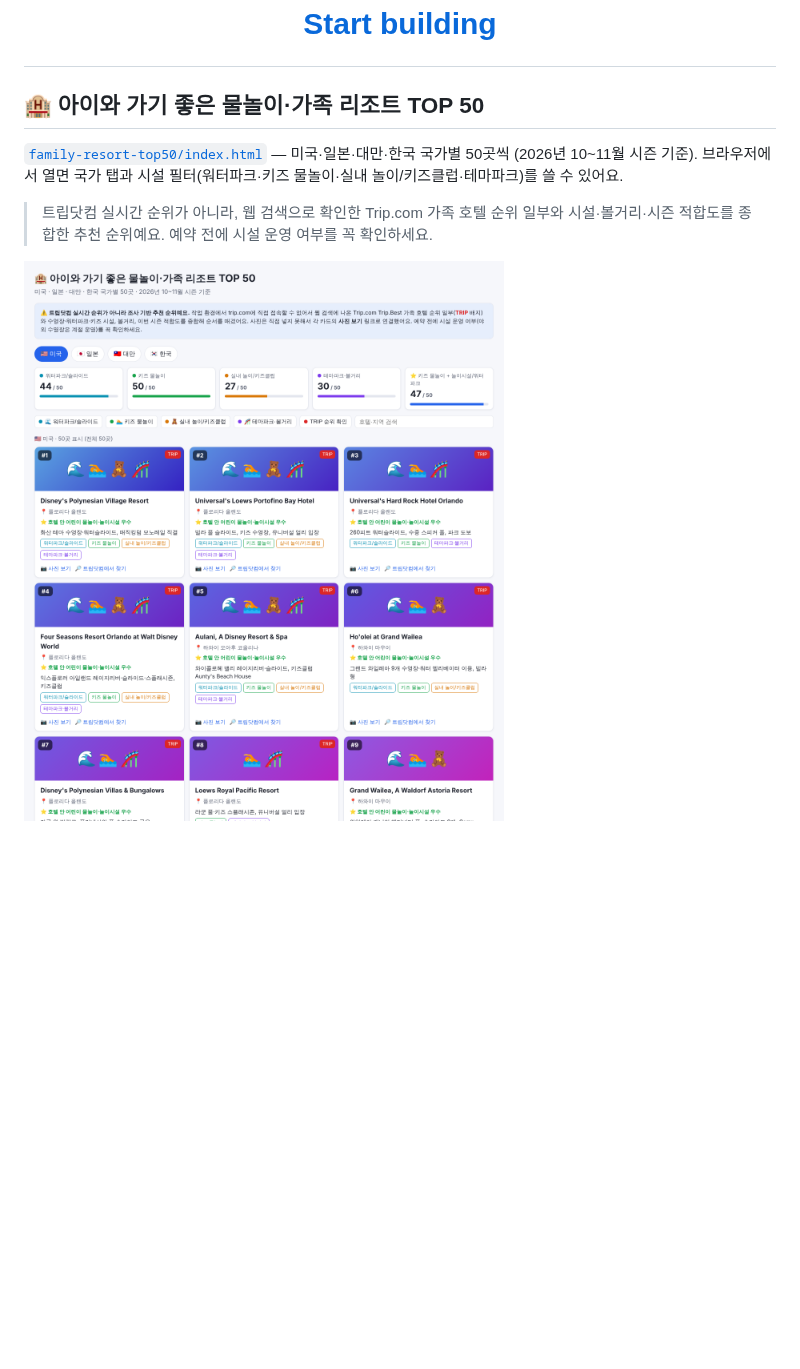
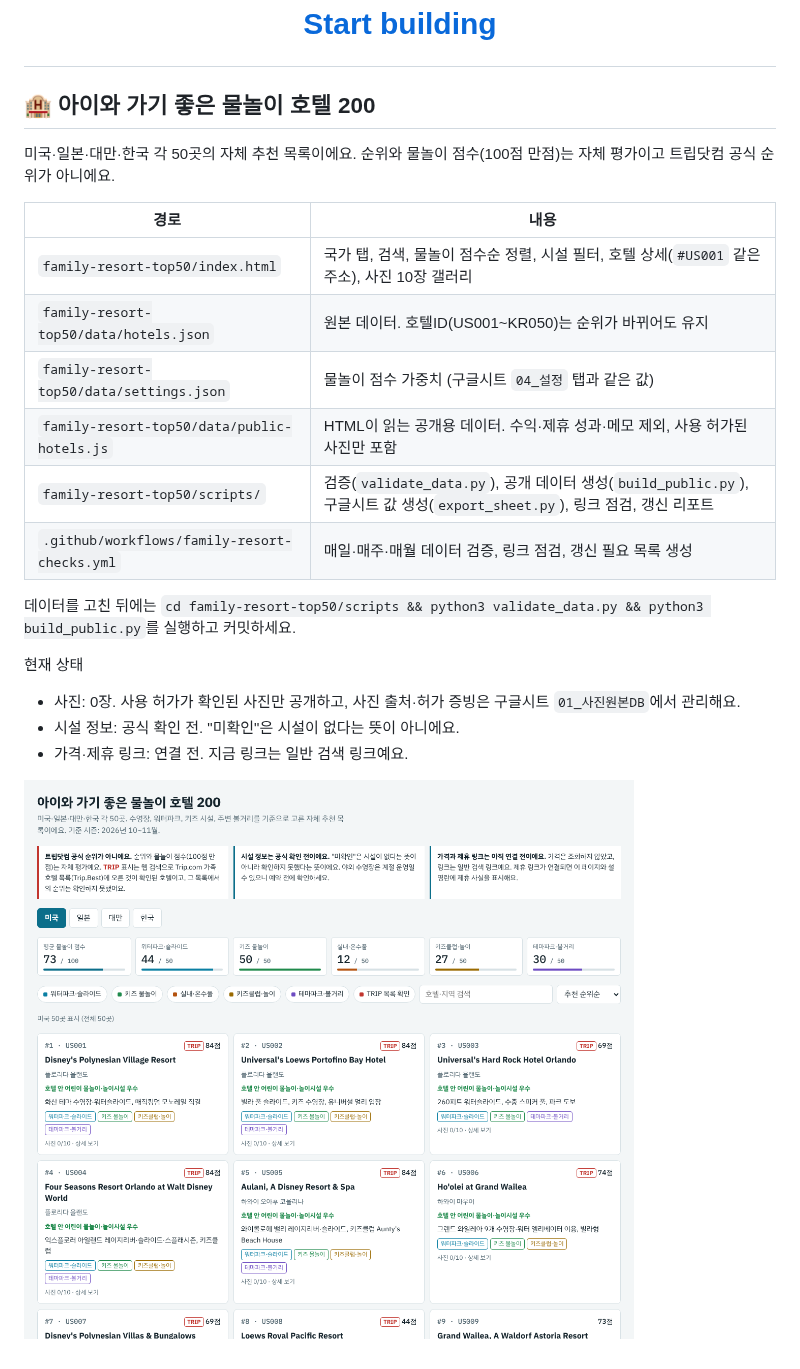
Before and after one commit to geben147-create/-, a Markdown page: README.md, the part around the change. Drawn GitHub-style; pictures changed too: family-resort-top50/preview.png; blank space fills up the shorter version.

```diff
--- a/README.md
+++ b/README.md
@@ -10,11 +10,24 @@
 
 </div>
 
-## 🏨 아이와 가기 좋은 물놀이·가족 리조트 TOP 50
+## 🏨 아이와 가기 좋은 물놀이 호텔 200
 
-[`family-resort-top50/index.html`](family-resort-top50/index.html) — 미국·일본·대만·한국 국가별 50곳씩 (2026년 10~11월 시즌 기준).
-브라우저에서 열면 국가 탭과 시설 필터(워터파크·키즈 물놀이·실내 놀이/키즈클럽·테마파크)를 쓸 수 있어요.
+미국·일본·대만·한국 각 50곳의 자체 추천 목록이에요. 순위와 물놀이 점수(100점 만점)는 자체 평가이고 트립닷컴 공식 순위가 아니에요.
 
-> 트립닷컴 실시간 순위가 아니라, 웹 검색으로 확인한 Trip.com 가족 호텔 순위 일부와 시설·볼거리·시즌 적합도를 종합한 추천 순위예요. 예약 전에 시설 운영 여부를 꼭 확인하세요.
+| 경로 | 내용 |
+|---|---|
+| `family-resort-top50/index.html` | 국가 탭, 검색, 물놀이 점수순 정렬, 시설 필터, 호텔 상세(`#US001` 같은 주소), 사진 10장 갤러리 |
+| `family-resort-top50/data/hotels.json` | 원본 데이터. 호텔ID(US001~KR050)는 순위가 바뀌어도 유지 |
+| `family-resort-top50/data/settings.json` | 물놀이 점수 가중치 (구글시트 `04_설정` 탭과 같은 값) |
+| `family-resort-top50/data/public-hotels.js` | HTML이 읽는 공개용 데이터. 수익·제휴 성과·메모 제외, 사용 허가된 사진만 포함 |
+| `family-resort-top50/scripts/` | 검증(`validate_data.py`), 공개 데이터 생성(`build_public.py`), 구글시트 값 생성(`export_sheet.py`), 링크 점검, 갱신 리포트 |
+| `.github/workflows/family-resort-checks.yml` | 매일·매주·매월 데이터 검증, 링크 점검, 갱신 필요 목록 생성 |
+
+데이터를 고친 뒤에는 `cd family-resort-top50/scripts && python3 validate_data.py && python3 build_public.py`를 실행하고 커밋하세요.
+
+현재 상태
+- 사진: 0장. 사용 허가가 확인된 사진만 공개하고, 사진 출처·허가 증빙은 구글시트 `01_사진원본DB`에서 관리해요.
+- 시설 정보: 공식 확인 전. "미확인"은 시설이 없다는 뜻이 아니에요.
+- 가격·제휴 링크: 연결 전. 지금 링크는 일반 검색 링크예요.
 
 ![미리보기](family-resort-top50/preview.png)
```
Also changed, not shown: 12 other files.
